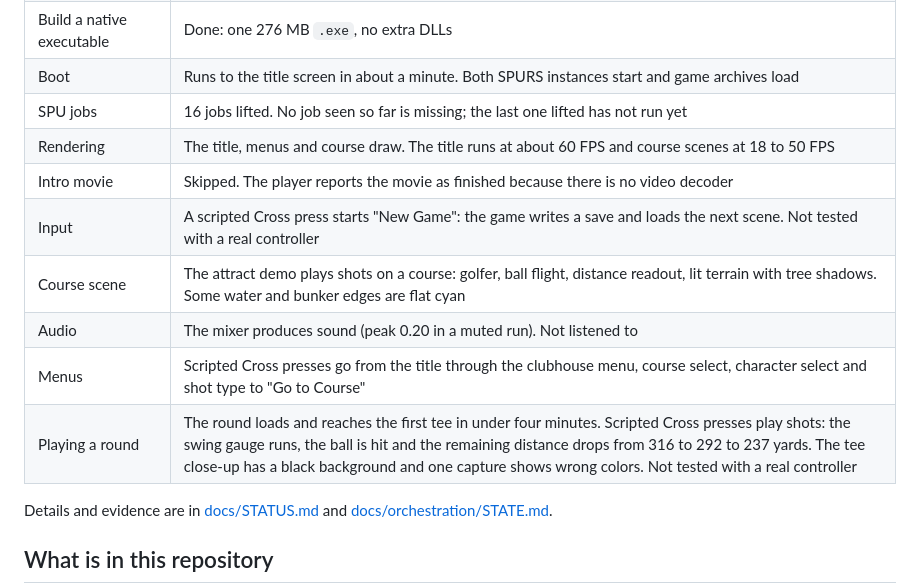
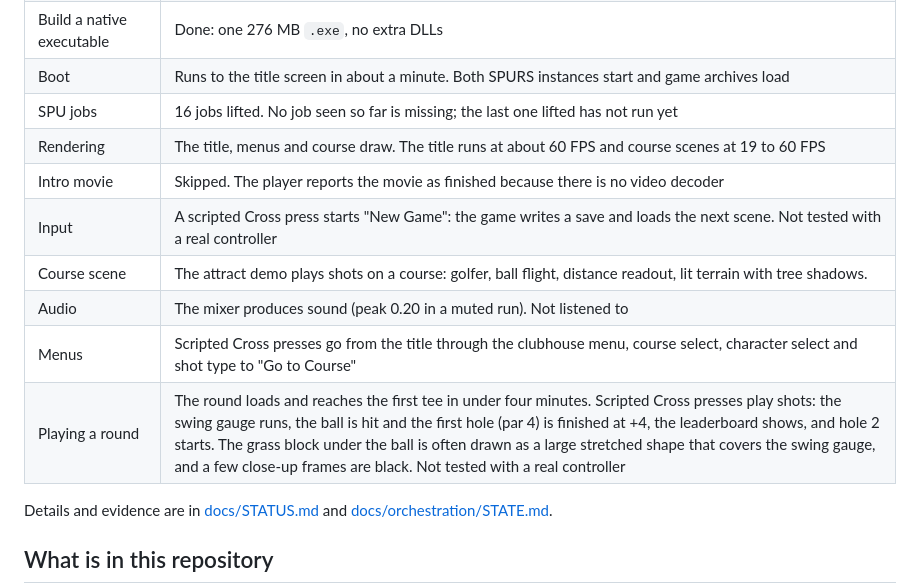
Before and after one commit to finalpantasy/hot-shots-golf-ps3-recomp, a Markdown page: README.md, the part around one of its changes. Rendered like a GitHub page.

```diff
--- a/README.md
+++ b/README.md
@@ -31,13 +33,13 @@ Updated 2026-11-17.
 | Build a native executable | Done: one 276 MB `.exe`, no extra DLLs |
 | Boot | Runs to the title screen in about a minute. Both SPURS instances start and game archives load |
 | SPU jobs | 16 jobs lifted. No job seen so far is missing; the last one lifted has not run yet |
-| Rendering | The title, menus and course draw. The title runs at about 60 FPS and course scenes at 18 to 50 FPS |
+| Rendering | The title, menus and course draw. The title runs at about 60 FPS and course scenes at 19 to 60 FPS |
 | Intro movie | Skipped. The player reports the movie as finished because there is no video decoder |
 | Input | A scripted Cross press starts "New Game": the game writes a save and loads the next scene. Not tested with a real controller |
-| Course scene | The attract demo plays shots on a course: golfer, ball flight, distance readout, lit terrain with tree shadows. Some water and bunker edges are flat cyan |
+| Course scene | The attract demo plays shots on a course: golfer, ball flight, distance readout, lit terrain with tree shadows. |
 | Audio | The mixer produces sound (peak 0.20 in a muted run). Not listened to |
 | Menus | Scripted Cross presses go from the title through the clubhouse menu, course select, character select and shot type to "Go to Course" |
-| Playing a round | The round loads and reaches the first tee in under four minutes. Scripted Cross presses play shots: the swing gauge runs, the ball is hit and the remaining distance drops from 316 to 292 to 237 yards. The tee close-up has a black background and one capture shows wrong colors. Not tested with a real controller |
+| Playing a round | The round loads and reaches the first tee in under four minutes. Scripted Cross presses play shots: the swing gauge runs, the ball is hit and the first hole (par 4) is finished at +4, the leaderboard shows, and hole 2 starts. The grass block under the ball is often drawn as a large stretched shape that covers the swing gauge, and a few close-up frames are black. Not tested with a real controller |
 Details and evidence are in [docs/STATUS.md](docs/STATUS.md) and [docs/orchestration/STATE.md](docs/orchestration/STATE.md).
 
 ## What is in this repository
```
Also changed, not shown: other parts of README.md (+2 -0 lines), docs/STATUS.md (+10 -0 lines), docs/orchestration/STATE.md (+11 -0 lines), docs/images/tee-closeup-2026-11-18.png (added), 3 other files.
